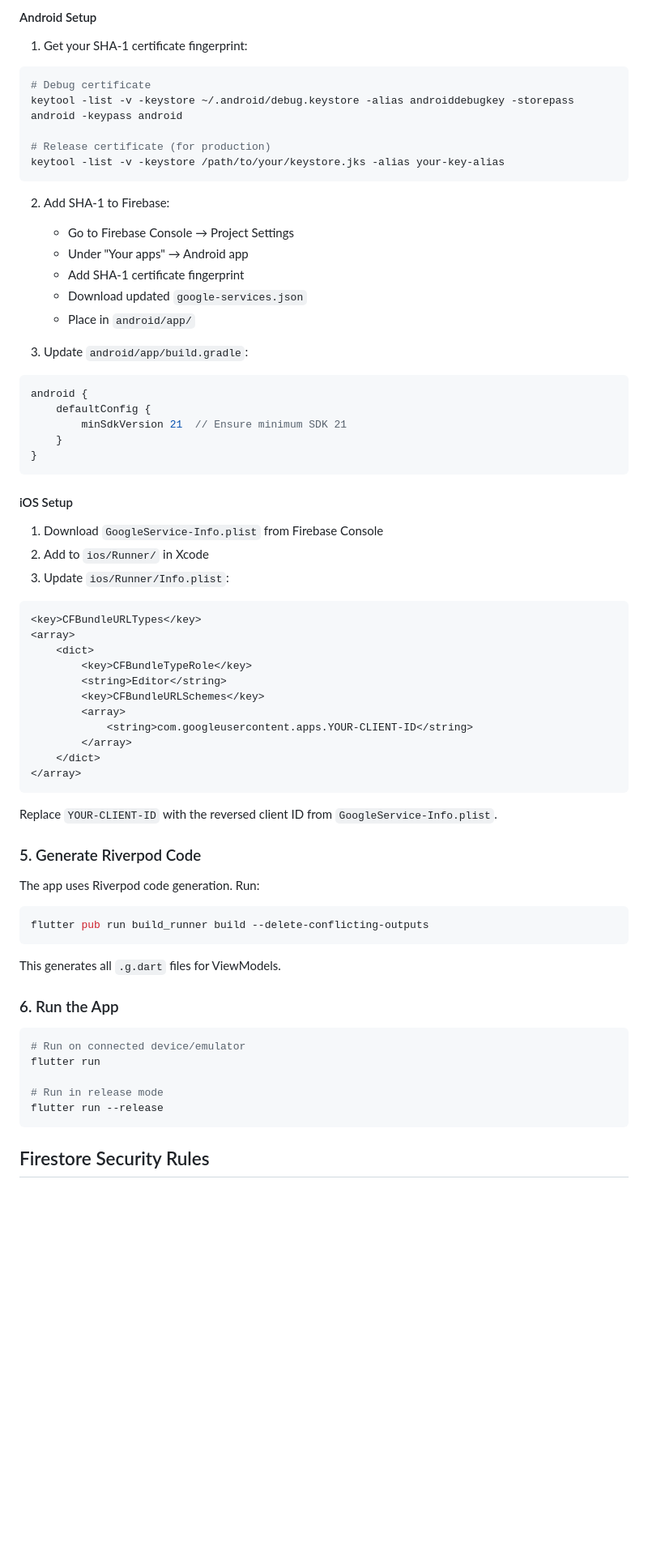
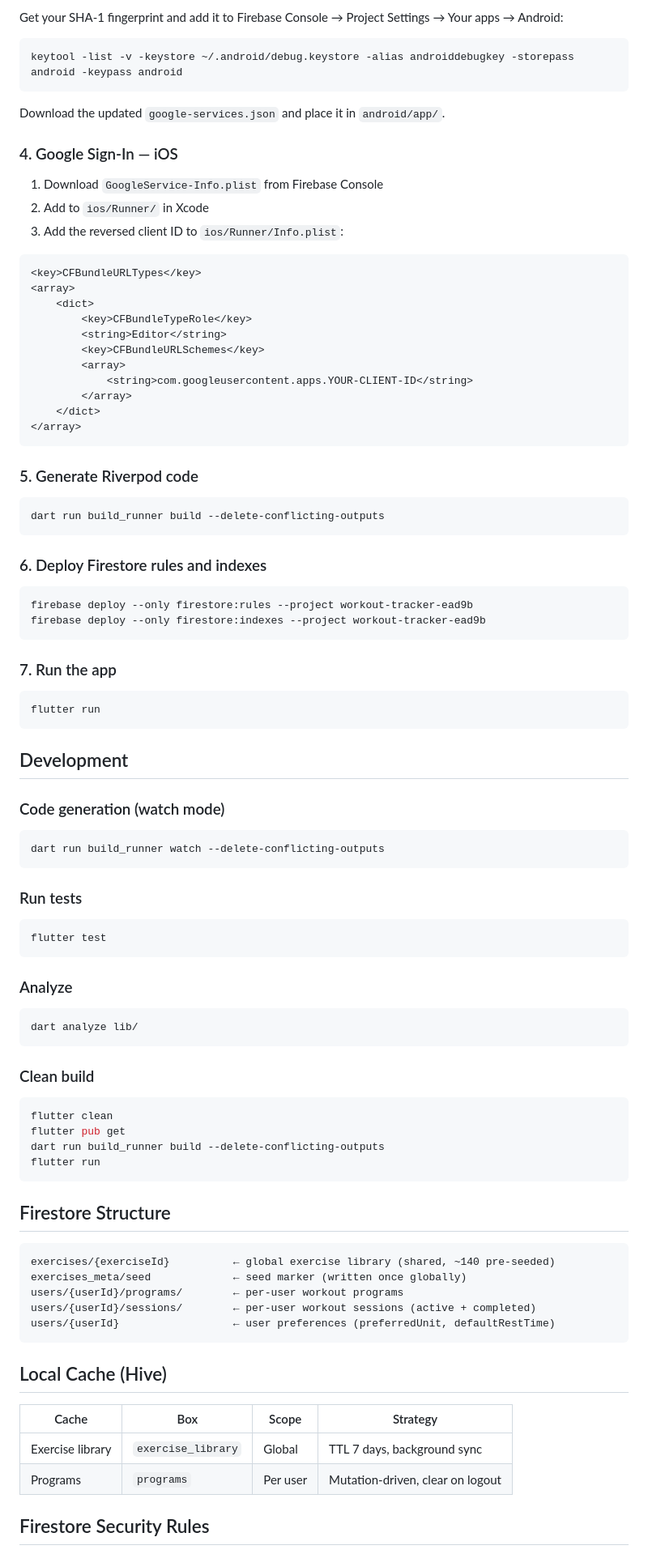
Before and after one commit to ravihabibillah/new_workout_tracker, a Markdown page: README.md, the part around one of its changes. Shown at 81% size. Rendered like a GitHub page; blank space fills up the shorter version.

````diff
--- a/README.md
+++ b/README.md
@@ -87,38 +80,17 @@ This will:
 
-#### Android Setup
-
-1. Get your SHA-1 certificate fingerprint:
+Get your SHA-1 fingerprint and add it to Firebase Console → Project Settings → Your apps → Android:
 
 ```bash
-# Debug certificate
 keytool -list -v -keystore ~/.android/debug.keystore -alias androiddebugkey -storepass android -keypass android
-
-# Release certificate (for production)
-keytool -list -v -keystore /path/to/your/keystore.jks -alias your-key-alias
 ```
 
-2. Add SHA-1 to Firebase:
-   - Go to Firebase Console → Project Settings
-   - Under "Your apps" → Android app
-   - Add SHA-1 certificate fingerprint
-   - Download updated `google-services.json`
-   - Place in `android/app/`
+Download the updated `google-services.json` and place it in `android/app/`.
 
-3. Update `android/app/build.gradle`:
-
-```gradle
-android {
-    defaultConfig {
-        minSdkVersion 21  // Ensure minimum SDK 21
-    }
-}
-```
-
-#### iOS Setup
+### 4. Google Sign-In — iOS
 
 1. Download `GoogleService-Info.plist` from Firebase Console
 2. Add to `ios/Runner/` in Xcode
-3. Update `ios/Runner/Info.plist`:
+3. Add the reversed client ID to `ios/Runner/Info.plist`:
 
 ```xml
 <key>CFBundleURLTypes</key>
@@ -134,26 +106,69 @@ android {
 </array>
 ```
 
-Replace `YOUR-CLIENT-ID` with the reversed client ID from `GoogleService-Info.plist`.
-
-### 5. Generate Riverpod Code
-
-The app uses Riverpod code generation. Run:
+### 5. Generate Riverpod code
 
 ```bash
-flutter pub run build_runner build --delete-conflicting-outputs
+dart run build_runner build --delete-conflicting-outputs
 ```
 
-This generates all `.g.dart` files for ViewModels.
-
-### 6. Run the App
+### 6. Deploy Firestore rules and indexes
 
 ```bash
-# Run on connected device/emulator
-flutter run
-
-# Run in release mode
-flutter run --release
+firebase deploy --only firestore:rules --project workout-tracker-ead9b
+firebase deploy --only firestore:indexes --project workout-tracker-ead9b
 ```
 
+### 7. Run the app
+
+```bash
+flutter run
+```
+
+## Development
+
+### Code generation (watch mode)
+
+```bash
+dart run build_runner watch --delete-conflicting-outputs
+```
+
+### Run tests
+
+```bash
+flutter test
+```
+
+### Analyze
+
+```bash
+dart analyze lib/
+```
+
+### Clean build
+
+```bash
+flutter clean
+flutter pub get
+dart run build_runner build --delete-conflicting-outputs
+flutter run
+```
+
+## Firestore Structure
+
+```
+exercises/{exerciseId}          ← global exercise library (shared, ~140 pre-seeded)
+exercises_meta/seed             ← seed marker (written once globally)
+users/{userId}/programs/        ← per-user workout programs
+users/{userId}/sessions/        ← per-user workout sessions (active + completed)
+users/{userId}                  ← user preferences (preferredUnit, defaultRestTime)
+```
+
+## Local Cache (Hive)
+
+| Cache | Box | Scope | Strategy |
+|-------|-----|-------|----------|
+| Exercise library | `exercise_library` | Global | TTL 7 days, background sync |
+| Programs | `programs` | Per user | Mutation-driven, clear on logout |
+
 ## Firestore Security Rules
````
Also changed, not shown: other parts of README.md (+56 -110 lines), CHANGELOG.md (added, +47 -0 lines).
